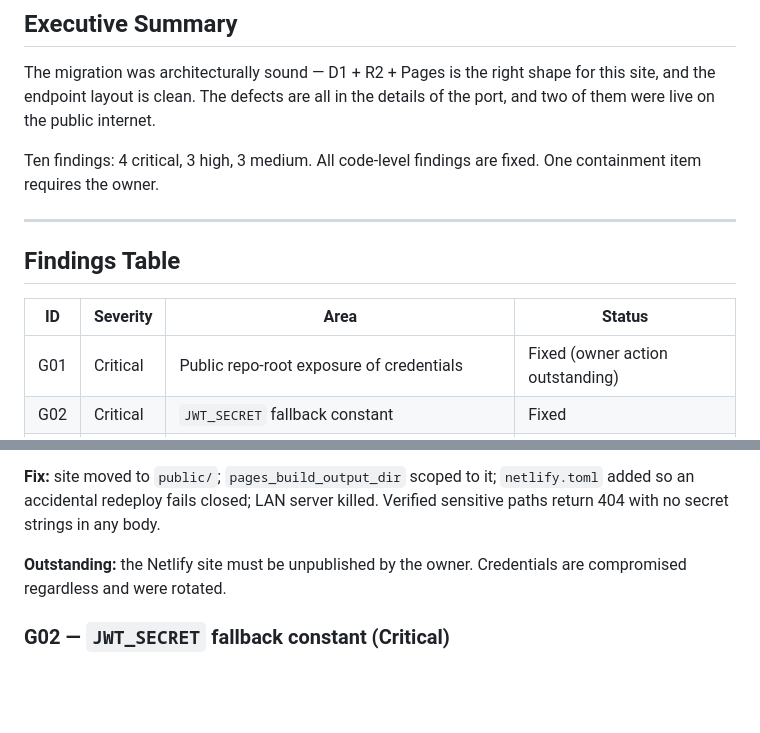
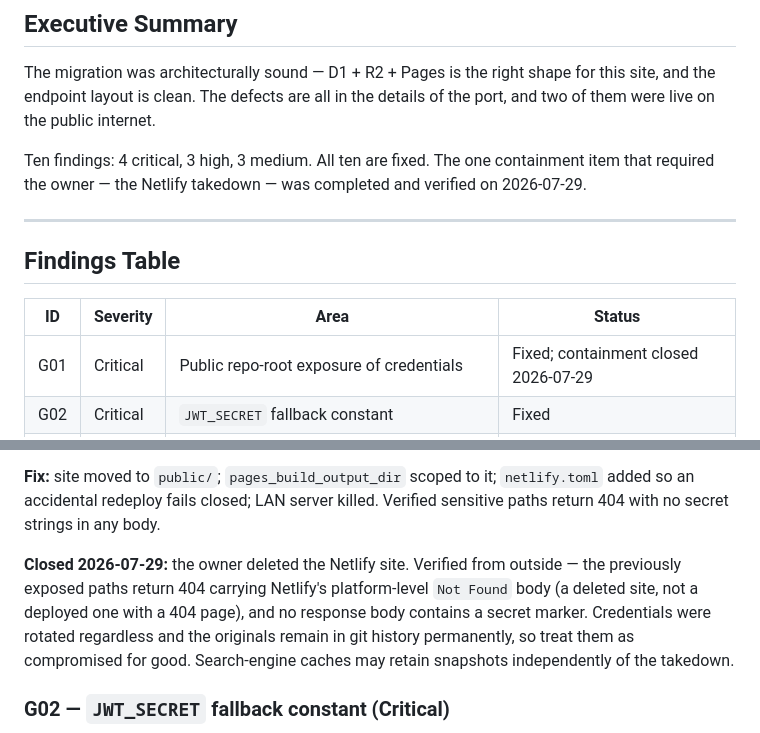
Before and after one commit to sakib8275/dr-sumya-pervin-portfolio, a Markdown page: AUDIT-ROUND-3.md, 2 parts joined by grey strips. Rendered like a GitHub page; blank space fills up the shorter version.

```diff
--- a/AUDIT-ROUND-3.md
+++ b/AUDIT-ROUND-3.md
@@ -10,7 +10,7 @@
 
 The migration was architecturally sound — D1 + R2 + Pages is the right shape for this site, and the endpoint layout is clean. The defects are all in the details of the port, and two of them were live on the public internet.
 
-Ten findings: 4 critical, 3 high, 3 medium. All code-level findings are fixed. One containment item requires the owner.
+Ten findings: 4 critical, 3 high, 3 medium. All ten are fixed. The one containment item that required the owner — the Netlify takedown — was completed and verified on 2026-07-29.
 
 ---
 
@@ -18,7 +18,7 @@ Ten findings: 4 critical, 3 high, 3 medium. All code-level findings are fixed. O
 
 | ID | Severity | Area | Status |
 |---|---|---|---|
-| G01 | Critical | Public repo-root exposure of credentials | Fixed (owner action outstanding) |
+| G01 | Critical | Public repo-root exposure of credentials | Fixed; containment closed 2026-07-29 |
 | G02 | Critical | `JWT_SECRET` fallback constant | Fixed |
 | G03 | Critical | Unauthenticated stored XSS into admin panel | Fixed |
 | G04 | Critical | Unsalted single-round SHA-256 PIN | Fixed |
@@ -39,7 +39,7 @@ Ten findings: 4 critical, 3 high, 3 medium. All code-level findings are fixed. O
 
 **Fix:** site moved to `public/`; `pages_build_output_dir` scoped to it; `netlify.toml` added so an accidental redeploy fails closed; LAN server killed. Verified sensitive paths return 404 with no secret strings in any body.
 
-**Outstanding:** the Netlify site must be unpublished by the owner. Credentials are compromised regardless and were rotated.
+**Closed 2026-07-29:** the owner deleted the Netlify site. Verified from outside — the previously exposed paths return 404 carrying Netlify's platform-level `Not Found` body (a deleted site, not a deployed one with a 404 page), and no response body contains a secret marker. Credentials were rotated regardless and the originals remain in git history permanently, so treat them as compromised for good. Search-engine caches may retain snapshots independently of the takedown.
 
 ### G02 — `JWT_SECRET` fallback constant (Critical)
 
```
Also changed, not shown: HANDOFF-2026-07-28-v2.md (added, +152 -0 lines), HANDOFF-2026-07-28.md (+5 -3 lines).
